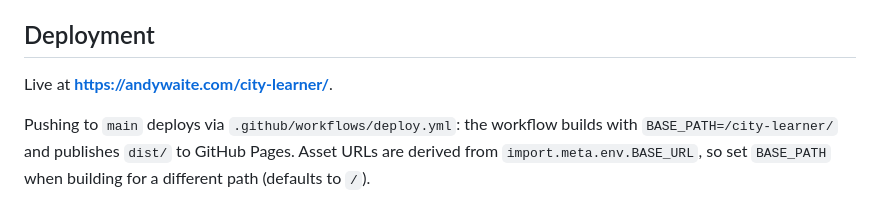
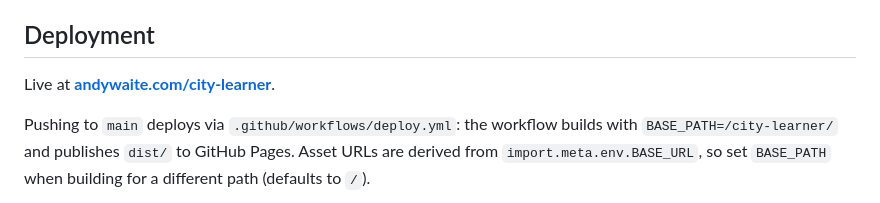
Before and after one commit to andyw8/city-learner, a Markdown page: README.md, the part around one of its changes. Rendered like a GitHub page.

Commit message:
Link the live demo from the README

```diff
--- a/README.md
+++ b/README.md
@@ -102,7 +104,7 @@ fetching the basemap and static deck files.
 
 ## Deployment
 
-Live at **https://andywaite.com/city-learner/**.
+Live at **[andywaite.com/city-learner](https://andywaite.com/city-learner/)**.
 
 Pushing to `main` deploys via `.github/workflows/deploy.yml`: the workflow
 builds with `BASE_PATH=/city-learner/` and publishes `dist/` to GitHub Pages.
```
Also changed, not shown: other parts of README.md (+2 -0 lines).
